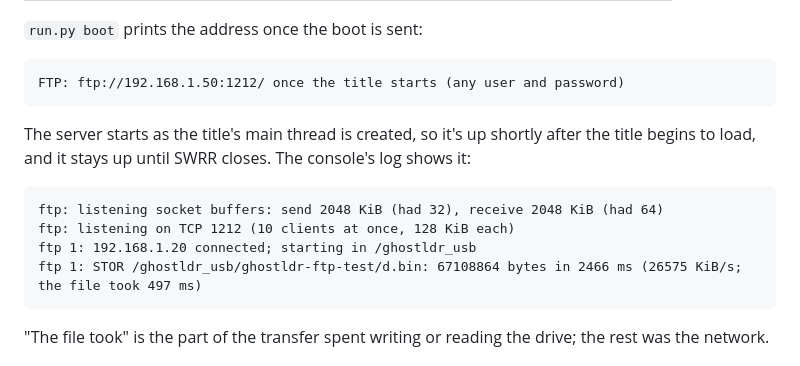
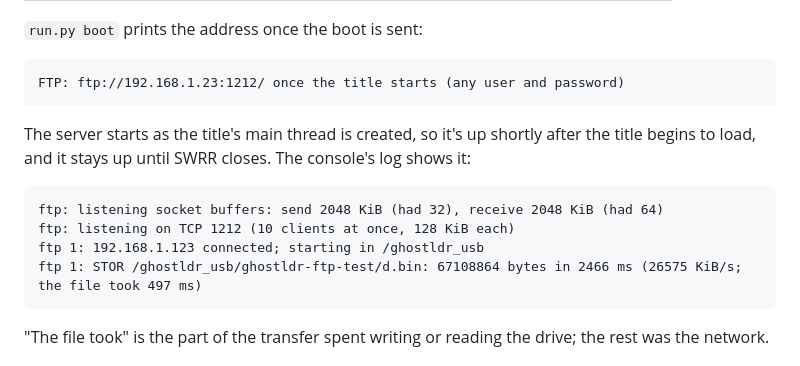
Before and after one commit to asylumexp/ghostldr, a Markdown page: docs/ftp.md, the part around the change. Rendered like a GitHub page.

Commit message:
docs/ftp.md: the example addresses the other docs use

````diff
--- a/docs/ftp.md
+++ b/docs/ftp.md
@@ -17,7 +17,7 @@ Use any FTP client in passive mode, the usual default: FileZilla, WinSCP, Cyberd
 `run.py boot` prints the address once the boot is sent:
 
 ```
-FTP: ftp://192.168.1.50:1212/ once the title starts (any user and password)
+FTP: ftp://192.168.1.23:1212/ once the title starts (any user and password)
 ```
 
 The server starts as the title's main thread is created, so it's up shortly after the title begins to load, and it stays up until SWRR closes. The console's log shows it:
@@ -25,7 +25,7 @@ The server starts as the title's main thread is created, so it's up shortly afte
 ```
 ftp: listening socket buffers: send 2048 KiB (had 32), receive 2048 KiB (had 64)
 ftp: listening on TCP 1212 (10 clients at once, 128 KiB each)
-ftp 1: 192.168.1.20 connected; starting in /ghostldr_usb
+ftp 1: 192.168.1.123 connected; starting in /ghostldr_usb
 ftp 1: STOR /ghostldr_usb/ghostldr-ftp-test/d.bin: 67108864 bytes in 2466 ms (26575 KiB/s; the file took 497 ms)
 ```
 
````
